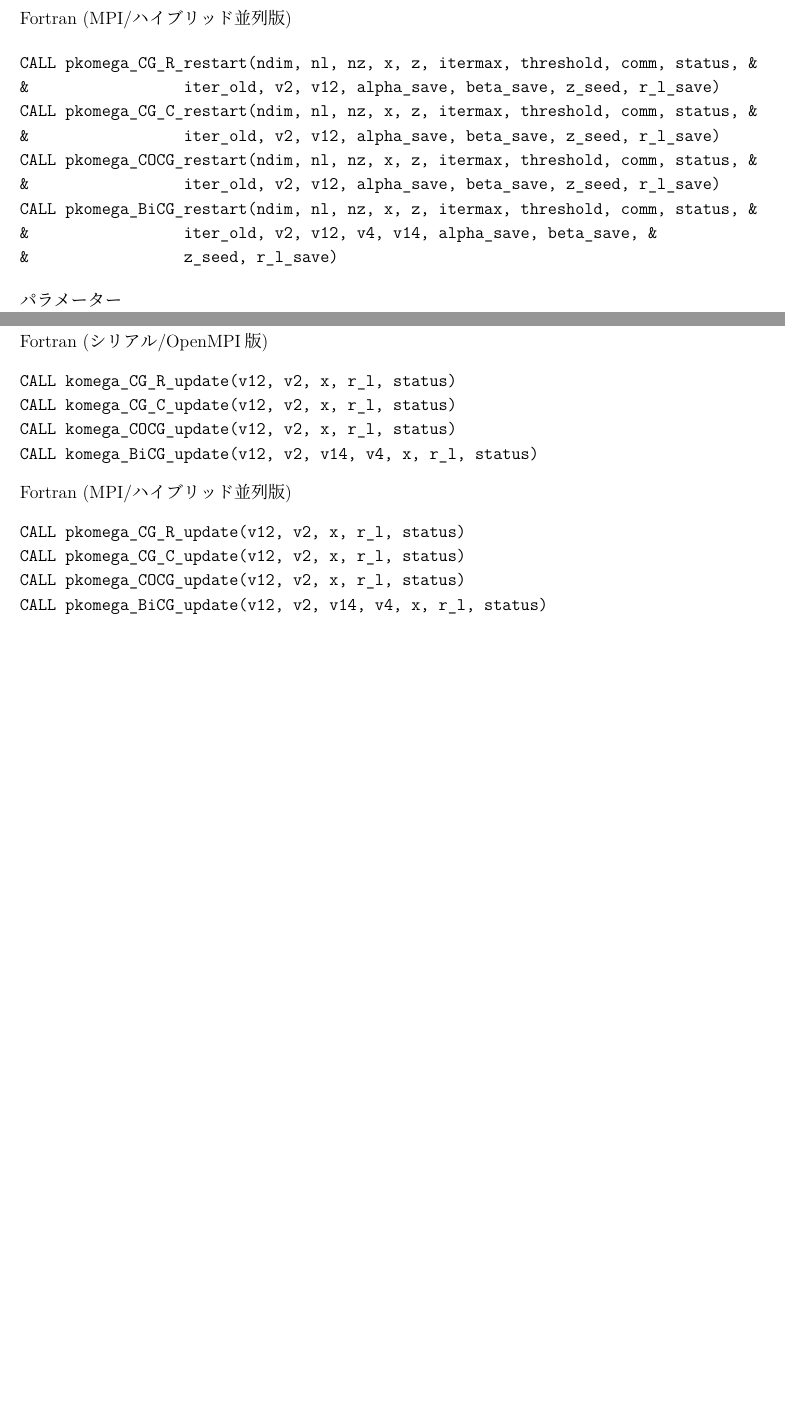
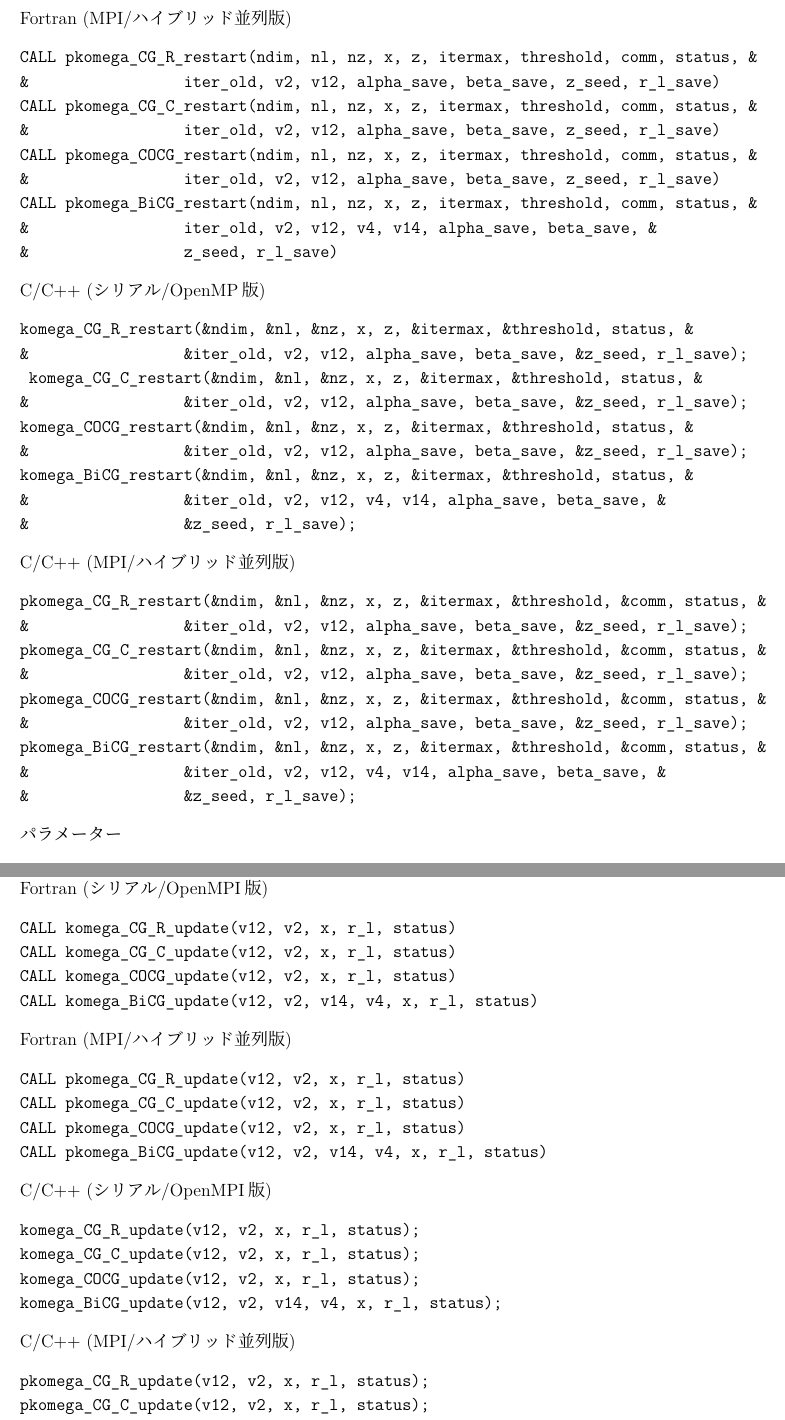
Before and after one commit to issp-center-dev/Komega, a LaTeX document (doc/library/komega.tex): two parts of pages 10 and 12 of 18 before the commit and two parts of pages 11 and 13 of 21 after it, joined at a grey line, cut so that both start at the same text, the shorter picture padded with empty space. Compiled offline with pLaTeX and dvipdfmx.

Commit message:
Add description for C/C++ in the "usage" section of komega.tex

```diff
--- a/doc/library/komega.tex
+++ b/doc/library/komega.tex
@@ -779,6 +811,34 @@ CALL pkomega_COCG_restart(ndim, nl, nz, x, z, itermax, threshold, comm, status,
 CALL pkomega_BiCG_restart(ndim, nl, nz, x, z, itermax, threshold, comm, status, &
 &                 iter_old, v2, v12, v4, v14, alpha_save, beta_save, &
 &                 z_seed, r_l_save)
+\end{verbatim}
+
+  \noindent C/C++ (シリアル/OpenMP版)
+
+\begin{verbatim}
+komega_CG_R_restart(&ndim, &nl, &nz, x, z, &itermax, &threshold, status, &
+&                 &iter_old, v2, v12, alpha_save, beta_save, &z_seed, r_l_save);
+ komega_CG_C_restart(&ndim, &nl, &nz, x, z, &itermax, &threshold, status, &
+&                 &iter_old, v2, v12, alpha_save, beta_save, &z_seed, r_l_save);
+komega_COCG_restart(&ndim, &nl, &nz, x, z, &itermax, &threshold, status, &
+&                 &iter_old, v2, v12, alpha_save, beta_save, &z_seed, r_l_save);
+komega_BiCG_restart(&ndim, &nl, &nz, x, z, &itermax, &threshold, status, &
+&                 &iter_old, v2, v12, v4, v14, alpha_save, beta_save, &
+&                 &z_seed, r_l_save);
+\end{verbatim}
+
+  \noindent C/C++ (MPI/ハイブリッド並列版)
+
+\begin{verbatim}
+pkomega_CG_R_restart(&ndim, &nl, &nz, x, z, &itermax, &threshold, &comm, status, &
+&                 &iter_old, v2, v12, alpha_save, beta_save, &z_seed, r_l_save);
+pkomega_CG_C_restart(&ndim, &nl, &nz, x, z, &itermax, &threshold, &comm, status, &
+&                 &iter_old, v2, v12, alpha_save, beta_save, &z_seed, r_l_save);
+pkomega_COCG_restart(&ndim, &nl, &nz, x, z, &itermax, &threshold, &comm, status, &
+&                 &iter_old, v2, v12, alpha_save, beta_save, &z_seed, r_l_save);
+pkomega_BiCG_restart(&ndim, &nl, &nz, x, z, &itermax, &threshold, &comm, status, &
+&                 &iter_old, v2, v12, v4, v14, alpha_save, beta_save, &
+&                 &z_seed, r_l_save);
 \end{verbatim}
 
 \noindent パラメーター
@@ -895,6 +955,22 @@ CALL pkomega_COCG_update(v12, v2, x, r_l, status)
 CALL pkomega_BiCG_update(v12, v2, v14, v4, x, r_l, status)
 \end{verbatim}
 
+\noindent C/C++ (シリアル/OpenMPI版)
+\begin{verbatim}
+komega_CG_R_update(v12, v2, x, r_l, status);
+komega_CG_C_update(v12, v2, x, r_l, status);
+komega_COCG_update(v12, v2, x, r_l, status);
+komega_BiCG_update(v12, v2, v14, v4, x, r_l, status);
+\end{verbatim}
+
+\noindent C/C++ (MPI/ハイブリッド並列版)
+\begin{verbatim}
+pkomega_CG_R_update(v12, v2, x, r_l, status);
+pkomega_CG_C_update(v12, v2, x, r_l, status);
+pkomega_COCG_update(v12, v2, x, r_l, status);
+pkomega_BiCG_update(v12, v2, v14, v4, x, r_l, status);
+\end{verbatim}
+
 \noindent パラメーター
 
 \begin{itemize}
@@ -980,3 +1056,9 @@ CALL pkomega_COCG_getcoef(alpha_save, beta_save, z_seed, r_l_save)
 CALL pkomega_BiCG_getcoef(alpha_save, beta_save, z_seed, r_l_save)
 \end{verbatim}
 
+\noindent C/C++ (シリアル/OpenMP版)
+\begin{verbatim}
+komega_CG_R_getcoef(alpha_save, beta_save, &z_seed, r_l_save);
+komega_CG_C_getcoef(alpha_save, beta_save, &z_seed, r_l_save);
+komega_COCG_getcoef(alpha_save, beta_save, &z_seed, r_l_save);
+komega_BiCG_getcoef(alpha_save, beta_save, &z_seed, r_l_save);
@@ -983,3 +1069,9 @@ CALL pkomega_BiCG_getcoef(alpha_save, beta_save, z_seed, r_l_save)
+pkomega_CG_R_getcoef(alpha_save, beta_save, &z_seed, r_l_save);
+pkomega_CG_C_getcoef(alpha_save, beta_save, &z_seed, r_l_save);
+pkomega_COCG_getcoef(alpha_save, beta_save, &z_seed, r_l_save);
+pkomega_BiCG_getcoef(alpha_save, beta_save, &z_seed, r_l_save);
+\end{verbatim}
+
 \noindent パラメーター
 
 \begin{itemize}
```
Also changed, not shown: doc/library/komega.tex (84 more changed lines).
